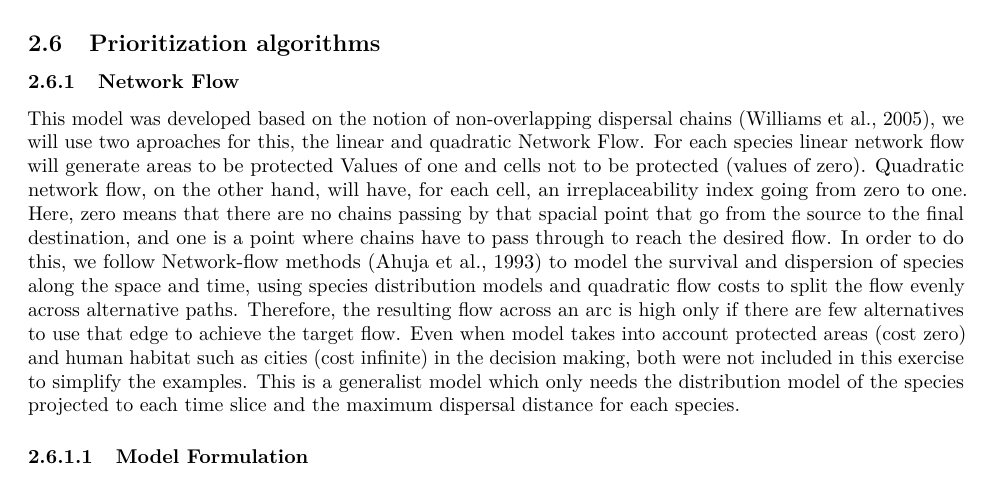
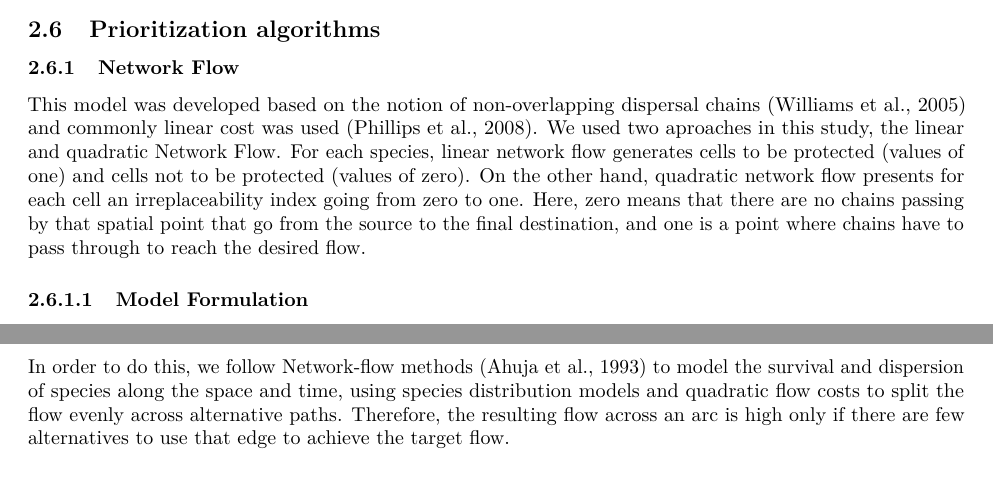
Before and after one commit to derek-corcoran-barrios/NetworkFlowPaper, an R Markdown document (NFPaper.Rmd): part of page 4 of 17 before the commit and two parts of pages 4 and 5 of 17 after it, the two joined at a grey line, cut so that both start at the same text. The pictures show the output file NFPaper.pdf that the author committed with the source.

Commit message:
Finished layers

```diff
--- a/NFPaper.Rmd
+++ b/NFPaper.Rmd
@@ -113,9 +113,9 @@ We used a 2.5 minutes downscaled version of @naidoo2007global layer of costs in
 
 ### Network Flow
 
-This model was developed based on the notion of non-overlapping dispersal chains [@williams2005planning], we will use two aproaches for this, the linear and quadratic Network Flow. For each species linear network flow will generate areas to be protected Values of one and cells not to be protected (values of zero). Quadratic network flow, on the other hand, will have, for each cell, an irreplaceability index going from zero to one. Here, zero means that there are no chains passing by that spacial point that go from the source to the final destination, and one is a point where chains have to pass through to reach the desired flow.
-In order to do this, we follow Network-flow methods [@Ahuja93] to model the survival and dispersion of species along the space and time, using species distribution models and quadratic flow costs to split the flow evenly across alternative paths. Therefore, the resulting flow across an arc is high only if there are few alternatives to use that edge to achieve the target flow.
-Even when model takes into account protected areas (cost zero) and human habitat such as cities (cost infinite) in the decision making, both were not included in this exercise to simplify the examples. This is a generalist model which only needs the distribution model of the species projected to each time slice and the maximum dispersal distance for each species.
+This model was developed based on the notion of non-overlapping dispersal chains [@williams2005planning] and commonly linear cost was used [@phillips2008optimizing]. We used two aproaches in this study, the linear and quadratic Network Flow. For each species, linear network flow generates cells to be protected (values of one) and cells not to be protected (values of zero). On the other hand, quadratic network flow presents for each cell an irreplaceability index going from zero to one. Here, zero means that there are no chains passing by that spatial point that go from the source to the final destination, and one is a point where chains have to pass through to reach the desired flow.
+
+
 
 #### Model Formulation
 
@@ -144,6 +144,7 @@ In order to generate the networks de QuadCostAmpl package was used [@Corcoran_Qu
 Model
 
 #### Quadratic Network Flow
+In order to do this, we follow Network-flow methods [@Ahuja93] to model the survival and dispersion of species along the space and time, using species distribution models and quadratic flow costs to split the flow evenly across alternative paths. Therefore, the resulting flow across an arc is high only if there are few alternatives to use that edge to achieve the target flow.
 
 ### Zonation
 
```
Also changed, not shown: NFPaper.pdf, NFPaper.tex, NFPaper_files/figure-latex/Boxplot-1.pdf.
